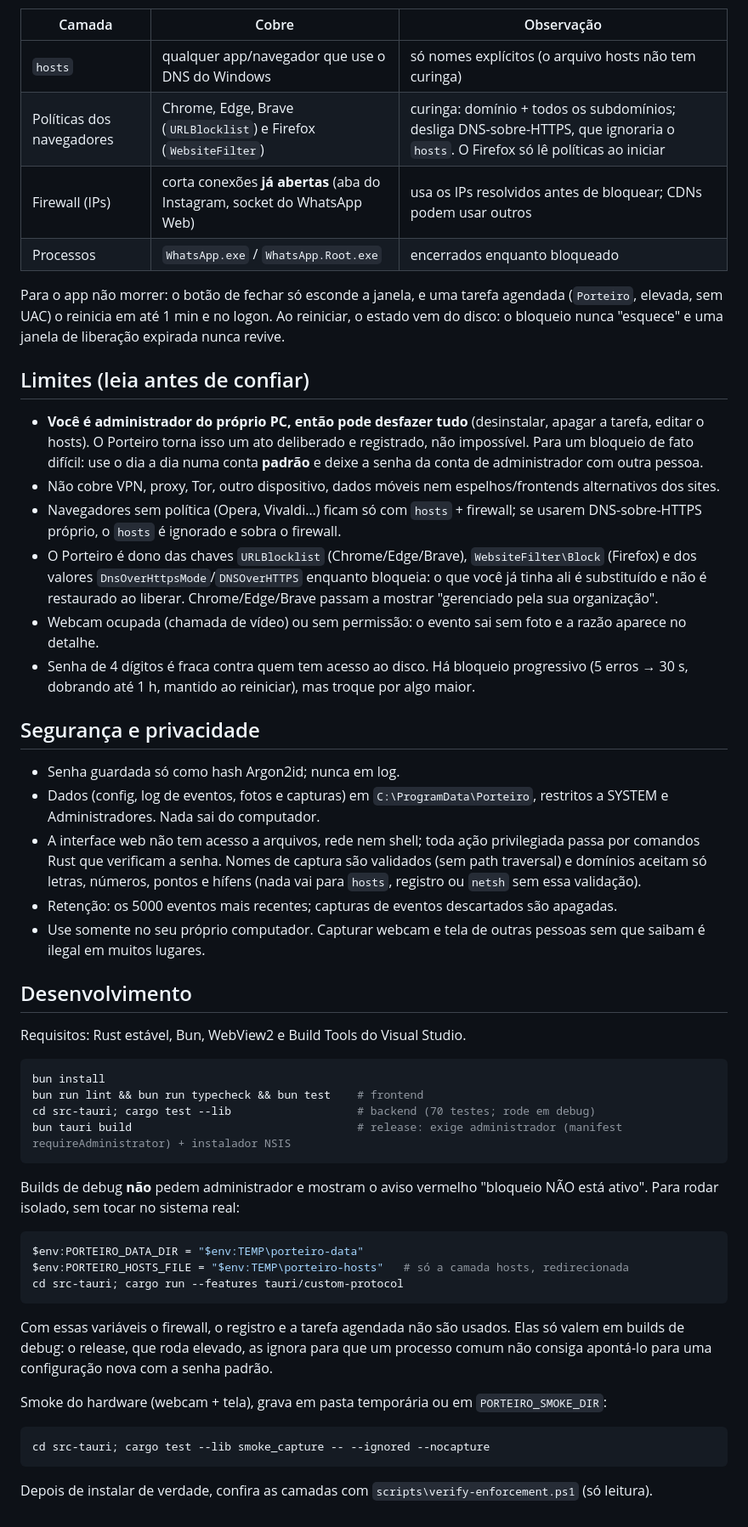
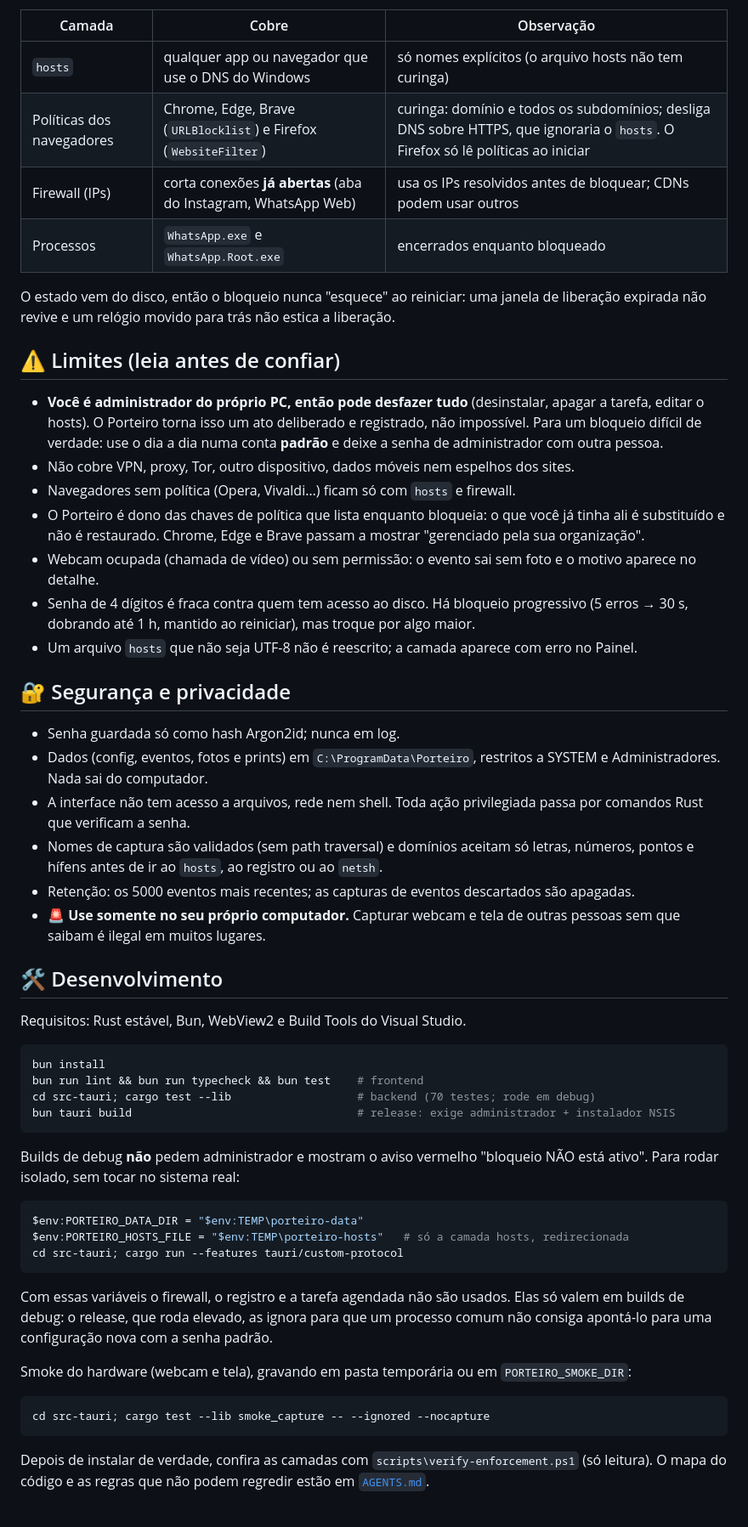
Before and after one commit to juninmd/porteiro, a Markdown page: README.md, the part around one of its changes. Shown at 85% size. GitHub-like rendering.

````diff
--- a/README.md
+++ b/README.md
@@ -19,31 +52,33 @@ Quatro camadas, aplicadas juntas e conferidas a cada 5 s (se alguém desfizer um
 
 | Camada | Cobre | Observação |
 |---|---|---|
-| `hosts` | qualquer app/navegador que use o DNS do Windows | só nomes explícitos (o arquivo hosts não tem curinga) |
-| Políticas dos navegadores | Chrome, Edge, Brave (`URLBlocklist`) e Firefox (`WebsiteFilter`) | curinga: domínio + todos os subdomínios; desliga DNS-sobre-HTTPS, que ignoraria o `hosts`. O Firefox só lê políticas ao iniciar |
-| Firewall (IPs) | corta conexões **já abertas** (aba do Instagram, socket do WhatsApp Web) | usa os IPs resolvidos antes de bloquear; CDNs podem usar outros |
-| Processos | `WhatsApp.exe` / `WhatsApp.Root.exe` | encerrados enquanto bloqueado |
+| `hosts` | qualquer app ou navegador que use o DNS do Windows | só nomes explícitos (o arquivo hosts não tem curinga) |
+| Políticas dos navegadores | Chrome, Edge, Brave (`URLBlocklist`) e Firefox (`WebsiteFilter`) | curinga: domínio e todos os subdomínios; desliga DNS sobre HTTPS, que ignoraria o `hosts`. O Firefox só lê políticas ao iniciar |
+| Firewall (IPs) | corta conexões **já abertas** (aba do Instagram, WhatsApp Web) | usa os IPs resolvidos antes de bloquear; CDNs podem usar outros |
+| Processos | `WhatsApp.exe` e `WhatsApp.Root.exe` | encerrados enquanto bloqueado |
 
-Para o app não morrer: o botão de fechar só esconde a janela, e uma tarefa agendada (`Porteiro`, elevada, sem UAC) o reinicia em até 1 min e no logon. Ao reiniciar, o estado vem do disco: o bloqueio nunca "esquece" e uma janela de liberação expirada nunca revive.
+O estado vem do disco, então o bloqueio nunca "esquece" ao reiniciar: uma janela de liberação expirada não revive e um relógio movido para trás não estica a liberação.
 
-## Limites (leia antes de confiar)
+## ⚠️ Limites (leia antes de confiar)
 
-- **Você é administrador do próprio PC, então pode desfazer tudo** (desinstalar, apagar a tarefa, editar o hosts). O Porteiro torna isso um ato deliberado e registrado, não impossível. Para um bloqueio de fato difícil: use o dia a dia numa conta **padrão** e deixe a senha da conta de administrador com outra pessoa.
-- Não cobre VPN, proxy, Tor, outro dispositivo, dados móveis nem espelhos/frontends alternativos dos sites.
-- Navegadores sem política (Opera, Vivaldi…) ficam só com `hosts` + firewall; se usarem DNS-sobre-HTTPS próprio, o `hosts` é ignorado e sobra o firewall.
-- O Porteiro é dono das chaves `URLBlocklist` (Chrome/Edge/Brave), `WebsiteFilter\Block` (Firefox) e dos valores `DnsOverHttpsMode`/`DNSOverHTTPS` enquanto bloqueia: o que você já tinha ali é substituído e não é restaurado ao liberar. Chrome/Edge/Brave passam a mostrar "gerenciado pela sua organização".
-- Webcam ocupada (chamada de vídeo) ou sem permissão: o evento sai sem foto e a razão aparece no detalhe.
+- **Você é administrador do próprio PC, então pode desfazer tudo** (desinstalar, apagar a tarefa, editar o hosts). O Porteiro torna isso um ato deliberado e registrado, não impossível. Para um bloqueio difícil de verdade: use o dia a dia numa conta **padrão** e deixe a senha de administrador com outra pessoa.
+- Não cobre VPN, proxy, Tor, outro dispositivo, dados móveis nem espelhos dos sites.
+- Navegadores sem política (Opera, Vivaldi…) ficam só com `hosts` e firewall.
+- O Porteiro é dono das chaves de política que lista enquanto bloqueia: o que você já tinha ali é substituído e não é restaurado. Chrome, Edge e Brave passam a mostrar "gerenciado pela sua organização".
+- Webcam ocupada (chamada de vídeo) ou sem permissão: o evento sai sem foto e o motivo aparece no detalhe.
 - Senha de 4 dígitos é fraca contra quem tem acesso ao disco. Há bloqueio progressivo (5 erros → 30 s, dobrando até 1 h, mantido ao reiniciar), mas troque por algo maior.
+- Um arquivo `hosts` que não seja UTF-8 não é reescrito; a camada aparece com erro no Painel.
 
-## Segurança e privacidade
+## 🔐 Segurança e privacidade
 
 - Senha guardada só como hash Argon2id; nunca em log.
-- Dados (config, log de eventos, fotos e capturas) em `C:\ProgramData\Porteiro`, restritos a SYSTEM e Administradores. Nada sai do computador.
-- A interface web não tem acesso a arquivos, rede nem shell; toda ação privilegiada passa por comandos Rust que verificam a senha. Nomes de captura são validados (sem path traversal) e domínios aceitam só letras, números, pontos e hífens (nada vai para `hosts`, registro ou `netsh` sem essa validação).
-- Retenção: os 5000 eventos mais recentes; capturas de eventos descartados são apagadas.
-- Use somente no seu próprio computador. Capturar webcam e tela de outras pessoas sem que saibam é ilegal em muitos lugares.
+- Dados (config, eventos, fotos e prints) em `C:\ProgramData\Porteiro`, restritos a SYSTEM e Administradores. Nada sai do computador.
+- A interface não tem acesso a arquivos, rede nem shell. Toda ação privilegiada passa por comandos Rust que verificam a senha.
+- Nomes de captura são validados (sem path traversal) e domínios aceitam só letras, números, pontos e hífens antes de ir ao `hosts`, ao registro ou ao `netsh`.
+- Retenção: os 5000 eventos mais recentes; as capturas de eventos descartados são apagadas.
+- 🚨 **Use somente no seu próprio computador.** Capturar webcam e tela de outras pessoas sem que saibam é ilegal em muitos lugares.
 
-## Desenvolvimento
+## 🛠️ Desenvolvimento
 
 Requisitos: Rust estável, Bun, WebView2 e Build Tools do Visual Studio.
 
@@ -51,7 +86,7 @@ Requisitos: Rust estável, Bun, WebView2 e Build Tools do Visual Studio.
 bun install
 bun run lint && bun run typecheck && bun test    # frontend
 cd src-tauri; cargo test --lib                   # backend (70 testes; rode em debug)
-bun tauri build                                  # release: exige administrador (manifest requireAdministrator) + instalador NSIS
+bun tauri build                                  # release: exige administrador + instalador NSIS
 ```
 
 Builds de debug **não** pedem administrador e mostram o aviso vermelho "bloqueio NÃO está ativo". Para rodar isolado, sem tocar no sistema real:
@@ -64,10 +99,10 @@ cd src-tauri; cargo run --features tauri/custom-protocol
 
 Com essas variáveis o firewall, o registro e a tarefa agendada não são usados. Elas só valem em builds de debug: o release, que roda elevado, as ignora para que um processo comum não consiga apontá-lo para uma configuração nova com a senha padrão.
 
-Smoke do hardware (webcam + tela), grava em pasta temporária ou em `PORTEIRO_SMOKE_DIR`:
+Smoke do hardware (webcam e tela), gravando em pasta temporária ou em `PORTEIRO_SMOKE_DIR`:
 
 ```powershell
 cd src-tauri; cargo test --lib smoke_capture -- --ignored --nocapture
 ```
 
-Depois de instalar de verdade, confira as camadas com `scripts\verify-enforcement.ps1` (só leitura).
+Depois de instalar de verdade, confira as camadas com `scripts\verify-enforcement.ps1` (só leitura). O mapa do código e as regras que não podem regredir estão em [`AGENTS.md`](AGENTS.md).
````
Also changed, not shown: other parts of README.md (+44 -11 lines), docs/painel-bloqueado.png (added), docs/painel-liberado.png (added), docs/sites.png (added).
